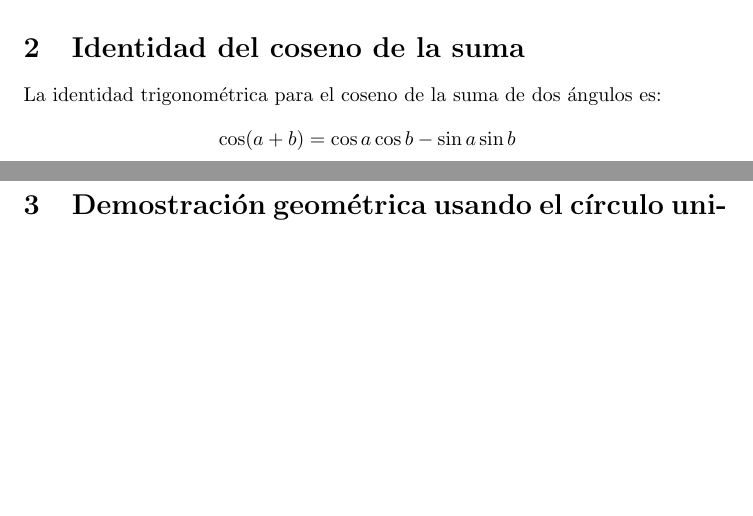
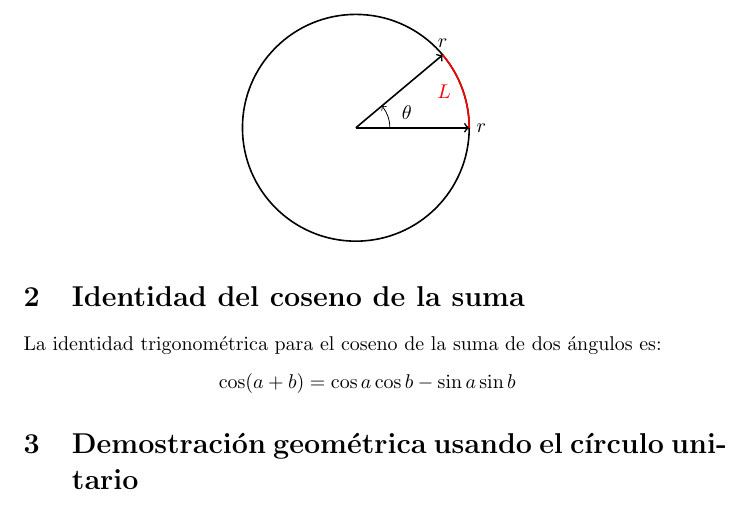
Before and after one commit to CarlosNaranjoMx/matematicas-coseno-suma, a LaTeX document (sin_cos/general.tex, which reads sin_cos/arco_angulo.tex): two parts of pages 1 and 2 of 7 before the commit and part of page 2 of 7 after it, the two joined at a grey line, cut at the place of the change, the shorter picture padded with empty space. Compiled offline with pdfLaTeX.

Commit message:
Agrega imagen ilustrativa del arco de un ángulo en arco_angulo.tex

```diff
--- a/sin_cos/arco_angulo.tex
+++ b/sin_cos/arco_angulo.tex
@@ -18,3 +18,21 @@ Por ejemplo:
 \end{itemize}
 
 Así, el "arco de un ángulo" puede referirse tanto a la longitud sobre la circunferencia como a la función inversa en trigonometría.
+
+\begin{center}
+\begin{tikzpicture}[scale=2]
+  % Circunferencia
+  \draw[thick] (0,0) circle(1);
+  % Radio inicial
+  \draw[thick,->] (0,0) -- (1,0) node[anchor=west]{$r$};
+  % Radio final
+  \draw[thick,->] (0,0) -- ({cos(40)},{sin(40)}) node[anchor=south]{$r$};
+  % Arco
+  \draw[red,thick] (1,0) arc (0:40:1);
+  % Ángulo
+  \draw[->] (0.3,0) arc (0:40:0.3);
+  \node at (0.45,0.13) {$\theta$};
+  % Etiqueta del arco
+  \node[red] at (0.78,0.32) {$L$};
+\end{tikzpicture}
+\end{center}
```
